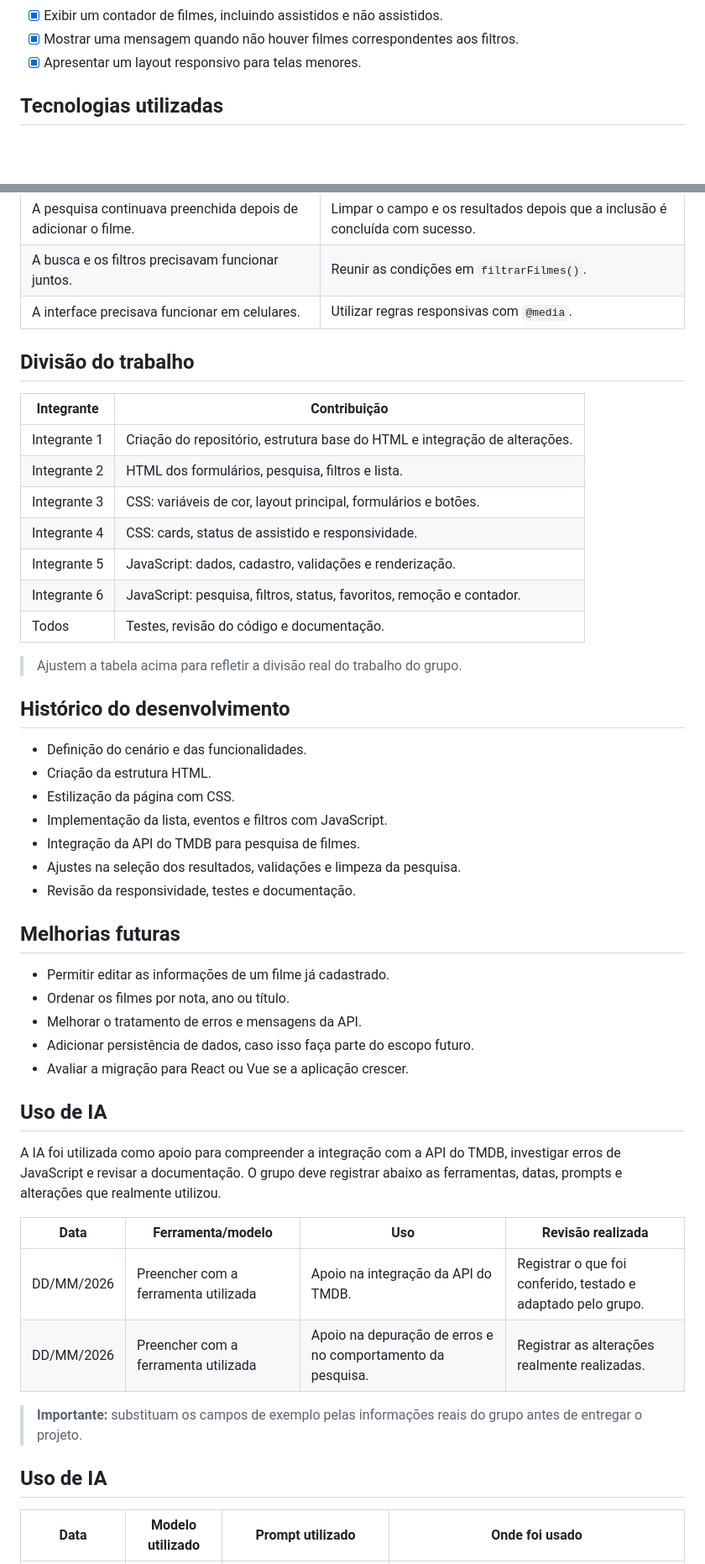
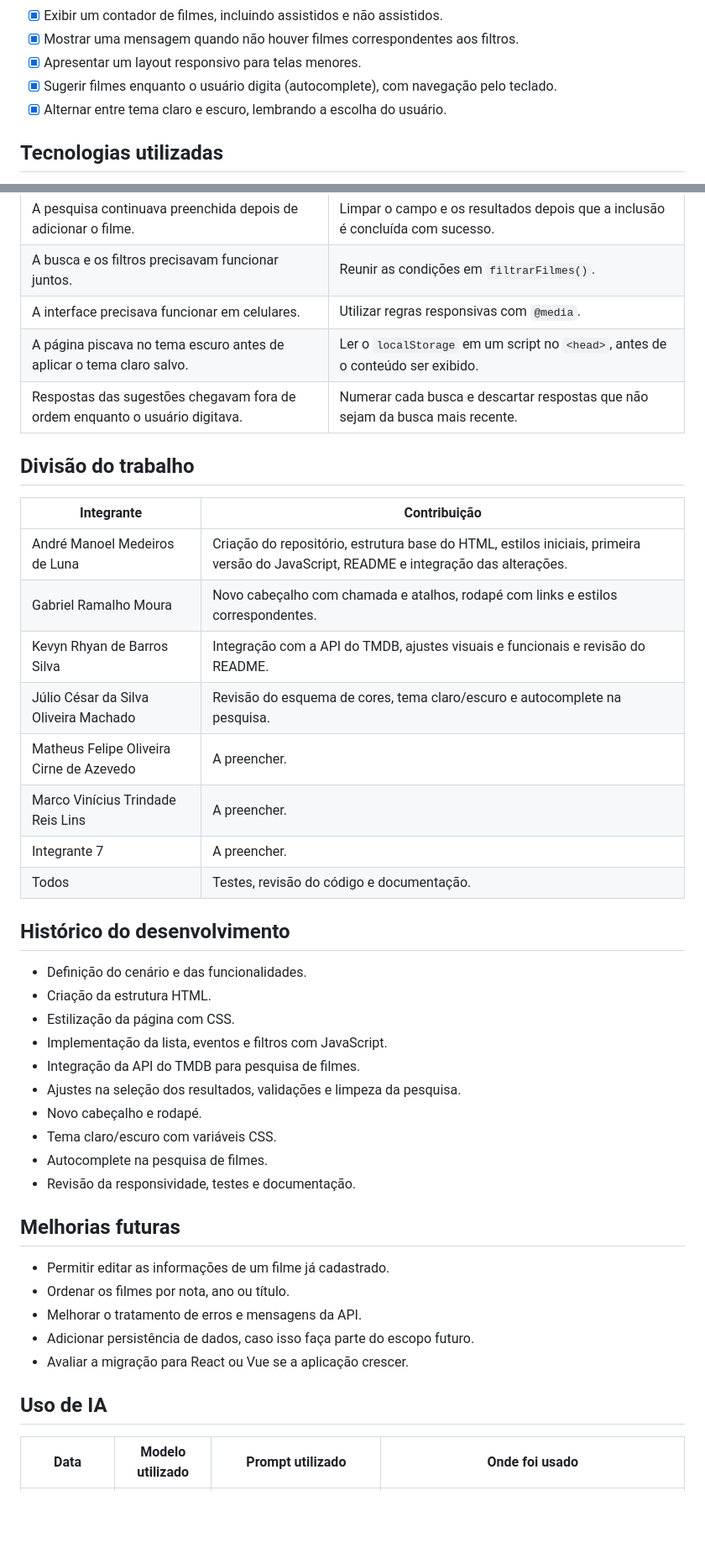
Before and after one commit to Andremluna/cinelista, a Markdown page: README.md, 2 parts joined by grey strips. Shown at 84% size. GitHub-like rendering; blank space fills up the shorter version.

Commit message:
docs: atualiza README com tema, autocomplete, integrantes e divisão do trabalho
Updated contributors, added new features, and improved project documentation.

```diff
--- a/README.md
+++ b/README.md
@@ -53,6 +54,8 @@ A aplicação utiliza a API do **The Movie Database (TMDB)** para pesquisar film
 - [x] Exibir um contador de filmes, incluindo assistidos e não assistidos.
 - [x] Mostrar uma mensagem quando não houver filmes correspondentes aos filtros.
 - [x] Apresentar um layout responsivo para telas menores.
+- [x] Sugerir filmes enquanto o usuário digita (autocomplete), com navegação pelo teclado.
+- [x] Alternar entre tema claro e escuro, lembrando a escolha do usuário.
 
 ## Tecnologias utilizadas
 
@@ -168,20 +178,21 @@ React não seria necessariamente melhor para a versão atual: adicionaria config
 | A pesquisa continuava preenchida depois de adicionar o filme. | Limpar o campo e os resultados depois que a inclusão é concluída com sucesso. |
 | A busca e os filtros precisavam funcionar juntos. | Reunir as condições em `filtrarFilmes()`. |
 | A interface precisava funcionar em celulares. | Utilizar regras responsivas com `@media`. |
+| A página piscava no tema escuro antes de aplicar o tema claro salvo. | Ler o `localStorage` em um script no `<head>`, antes de o conteúdo ser exibido. |
+| Respostas das sugestões chegavam fora de ordem enquanto o usuário digitava. | Numerar cada busca e descartar respostas que não sejam da busca mais recente. |
 
 ## Divisão do trabalho
 
 | Integrante | Contribuição |
 |---|---|
-| Integrante 1 | Criação do repositório, estrutura base do HTML e integração de alterações. |
-| Integrante 2 | HTML dos formulários, pesquisa, filtros e lista. |
-| Integrante 3 | CSS: variáveis de cor, layout principal, formulários e botões. |
-| Integrante 4 | CSS: cards, status de assistido e responsividade. |
-| Integrante 5 | JavaScript: dados, cadastro, validações e renderização. |
-| Integrante 6 | JavaScript: pesquisa, filtros, status, favoritos, remoção e contador. |
+| André Manoel Medeiros de Luna | Criação do repositório, estrutura base do HTML, estilos iniciais, primeira versão do JavaScript, README e integração das alterações. |
+| Gabriel Ramalho Moura | Novo cabeçalho com chamada e atalhos, rodapé com links e estilos correspondentes. |
+| Kevyn Rhyan de Barros Silva | Integração com a API do TMDB, ajustes visuais e funcionais e revisão do README. |
+| Júlio César da Silva Oliveira Machado | Revisão do esquema de cores, tema claro/escuro e autocomplete na pesquisa. |
+| Matheus Felipe Oliveira Cirne de Azevedo | A preencher. |
+| Marco Vinícius Trindade Reis Lins | A preencher. |
+| Integrante 7 | A preencher. |
 | Todos | Testes, revisão do código e documentação. |
-
-> Ajustem a tabela acima para refletir a divisão real do trabalho do grupo.
 
 ## Histórico do desenvolvimento
 
@@ -191,6 +202,9 @@ React não seria necessariamente melhor para a versão atual: adicionaria config
 - Implementação da lista, eventos e filtros com JavaScript.
 - Integração da API do TMDB para pesquisa de filmes.
 - Ajustes na seleção dos resultados, validações e limpeza da pesquisa.
+- Novo cabeçalho e rodapé.
+- Tema claro/escuro com variáveis CSS.
+- Autocomplete na pesquisa de filmes.
 - Revisão da responsividade, testes e documentação.
 
 ## Melhorias futuras
@@ -203,17 +217,5 @@ React não seria necessariamente melhor para a versão atual: adicionaria config
 
 ## Uso de IA
 
-A IA foi utilizada como apoio para compreender a integração com a API do TMDB, investigar erros de JavaScript e revisar a documentação. O grupo deve registrar abaixo as ferramentas, datas, prompts e alterações que realmente utilizou.
-
-| Data | Ferramenta/modelo | Uso | Revisão realizada |
-|---|---|---|---|
-| DD/MM/2026 | Preencher com a ferramenta utilizada | Apoio na integração da API do TMDB. | Registrar o que foi conferido, testado e adaptado pelo grupo. |
-| DD/MM/2026 | Preencher com a ferramenta utilizada | Apoio na depuração de erros e no comportamento da pesquisa. | Registrar as alterações realmente realizadas. |
-
-> **Importante:** substituam os campos de exemplo pelas informações reais do grupo antes de entregar o projeto.
-
-
-## Uso de IA
-
 | Data | Modelo utilizado | Prompt utilizado | Onde foi usado |
 |---|---|---|---|
```
Also changed, not shown: other parts of README.md (+24 -16 lines).
